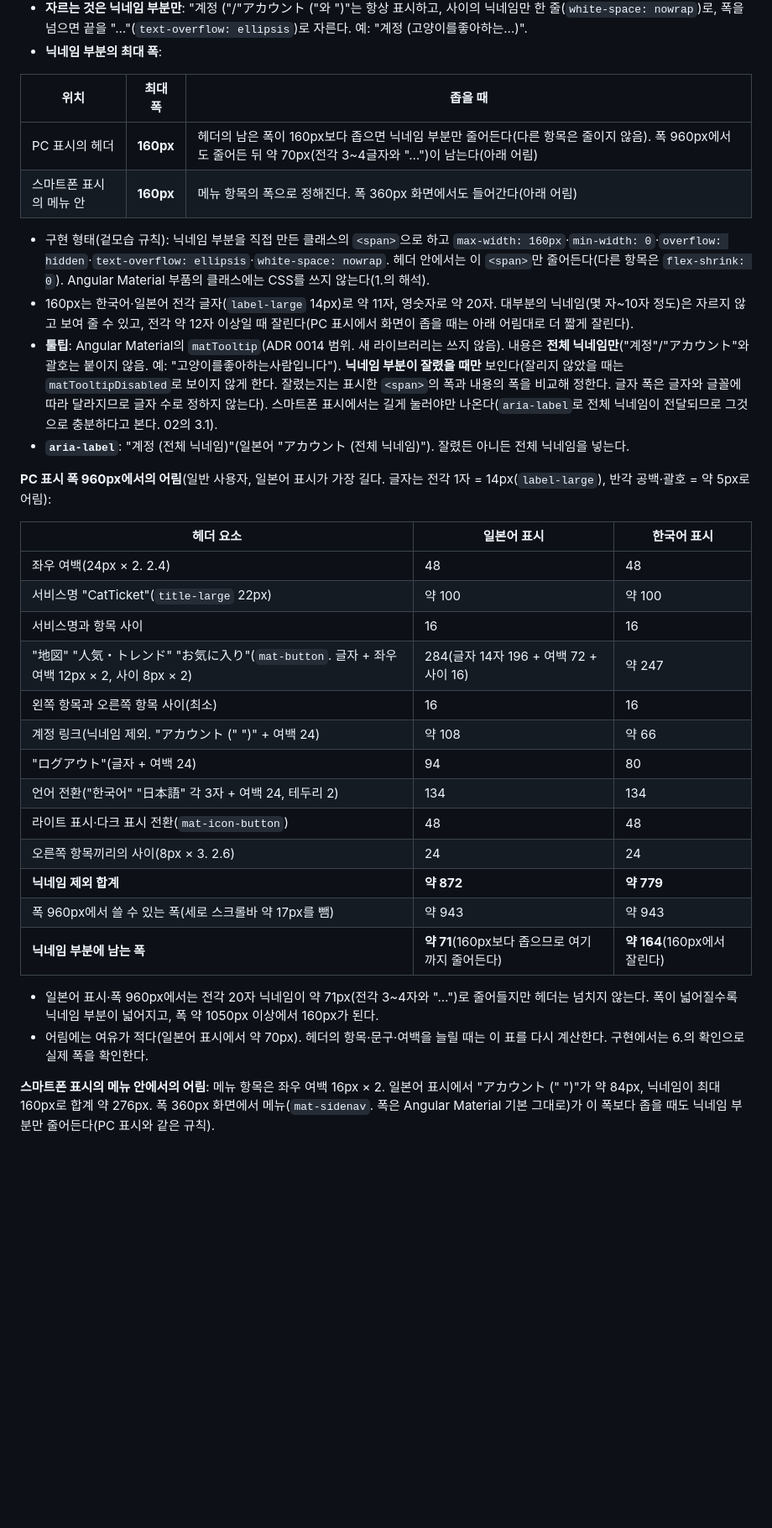
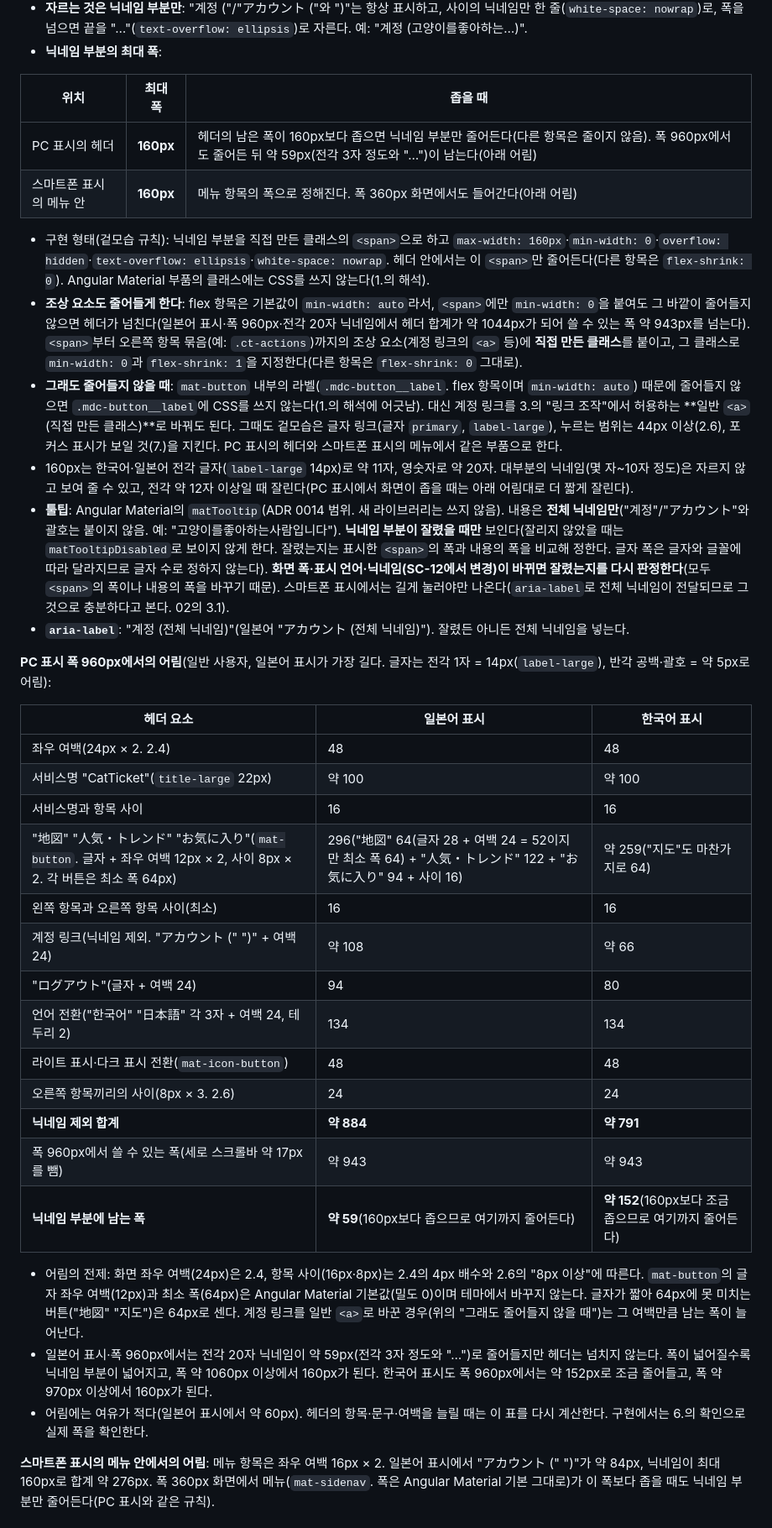
Before and after one commit to YoonByungjin/catticket, a Markdown page: docs/design/07-ui-guide.md, the part around one of its changes. Shown at 84% size. Drawn GitHub-style; blank space fills up the shorter version.

```diff
--- a/docs/design/07-ui-guide.md
+++ b/docs/design/07-ui-guide.md
@@ -846,12 +849,14 @@ Stitch 디자인 시스템에는 `ROUND_TWELVE`(카드의 둥글기)를 지정
 
 | 위치 | 최대 폭 | 좁을 때 |
 |---|---|---|
-| PC 표시의 헤더 | **160px** | 헤더의 남은 폭이 160px보다 좁으면 닉네임 부분만 줄어든다(다른 항목은 줄이지 않음). 폭 960px에서도 줄어든 뒤 약 70px(전각 3~4글자와 "…")이 남는다(아래 어림) |
+| PC 표시의 헤더 | **160px** | 헤더의 남은 폭이 160px보다 좁으면 닉네임 부분만 줄어든다(다른 항목은 줄이지 않음). 폭 960px에서도 줄어든 뒤 약 59px(전각 3자 정도와 "…")이 남는다(아래 어림) |
 | 스마트폰 표시의 메뉴 안 | **160px** | 메뉴 항목의 폭으로 정해진다. 폭 360px 화면에서도 들어간다(아래 어림) |
 
 - 구현 형태(겉모습 규칙): 닉네임 부분을 직접 만든 클래스의 `<span>`으로 하고 `max-width: 160px`·`min-width: 0`·`overflow: hidden`·`text-overflow: ellipsis`·`white-space: nowrap`. 헤더 안에서는 이 `<span>`만 줄어든다(다른 항목은 `flex-shrink: 0`). Angular Material 부품의 클래스에는 CSS를 쓰지 않는다(1.의 해석).
+- **조상 요소도 줄어들게 한다**: flex 항목은 기본값이 `min-width: auto`라서, `<span>`에만 `min-width: 0`을 붙여도 그 바깥이 줄어들지 않으면 헤더가 넘친다(일본어 표시·폭 960px·전각 20자 닉네임에서 헤더 합계가 약 1044px가 되어 쓸 수 있는 폭 약 943px를 넘는다). `<span>`부터 오른쪽 항목 묶음(예: `.ct-actions`)까지의 조상 요소(계정 링크의 `<a>` 등)에 **직접 만든 클래스**를 붙이고, 그 클래스로 `min-width: 0`과 `flex-shrink: 1`을 지정한다(다른 항목은 `flex-shrink: 0` 그대로).
+- **그래도 줄어들지 않을 때**: `mat-button` 내부의 라벨(`.mdc-button__label`. flex 항목이며 `min-width: auto`) 때문에 줄어들지 않으면 `.mdc-button__label`에 CSS를 쓰지 않는다(1.의 해석에 어긋남). 대신 계정 링크를 3.의 "링크 조작"에서 허용하는 **일반 `<a>`(직접 만든 클래스)**로 바꿔도 된다. 그때도 겉모습은 글자 링크(글자 `primary`, `label-large`), 누르는 범위는 44px 이상(2.6), 포커스 표시가 보일 것(7.)을 지킨다. PC 표시의 헤더와 스마트폰 표시의 메뉴에서 같은 부품으로 한다.
 - 160px는 한국어·일본어 전각 글자(`label-large` 14px)로 약 11자, 영숫자로 약 20자. 대부분의 닉네임(몇 자~10자 정도)은 자르지 않고 보여 줄 수 있고, 전각 약 12자 이상일 때 잘린다(PC 표시에서 화면이 좁을 때는 아래 어림대로 더 짧게 잘린다).
-- **툴팁**: Angular Material의 `matTooltip`(ADR 0014 범위. 새 라이브러리는 쓰지 않음). 내용은 **전체 닉네임만**("계정"/"アカウント"와 괄호는 붙이지 않음. 예: "고양이를좋아하는사람입니다"). **닉네임 부분이 잘렸을 때만** 보인다(잘리지 않았을 때는 `matTooltipDisabled`로 보이지 않게 한다. 잘렸는지는 표시한 `<span>`의 폭과 내용의 폭을 비교해 정한다. 글자 폭은 글자와 글꼴에 따라 달라지므로 글자 수로 정하지 않는다). 스마트폰 표시에서는 길게 눌러야만 나온다(`aria-label`로 전체 닉네임이 전달되므로 그것으로 충분하다고 본다. 02의 3.1).
+- **툴팁**: Angular Material의 `matTooltip`(ADR 0014 범위. 새 라이브러리는 쓰지 않음). 내용은 **전체 닉네임만**("계정"/"アカウント"와 괄호는 붙이지 않음. 예: "고양이를좋아하는사람입니다"). **닉네임 부분이 잘렸을 때만** 보인다(잘리지 않았을 때는 `matTooltipDisabled`로 보이지 않게 한다. 잘렸는지는 표시한 `<span>`의 폭과 내용의 폭을 비교해 정한다. 글자 폭은 글자와 글꼴에 따라 달라지므로 글자 수로 정하지 않는다). **화면 폭·표시 언어·닉네임(SC-12에서 변경)이 바뀌면 잘렸는지를 다시 판정한다**(모두 `<span>`의 폭이나 내용의 폭을 바꾸기 때문). 스마트폰 표시에서는 길게 눌러야만 나온다(`aria-label`로 전체 닉네임이 전달되므로 그것으로 충분하다고 본다. 02의 3.1).
 - **`aria-label`**: "계정 (전체 닉네임)"(일본어 "アカウント (전체 닉네임)"). 잘렸든 아니든 전체 닉네임을 넣는다.
 
 **PC 표시 폭 960px에서의 어림**(일반 사용자, 일본어 표시가 가장 길다. 글자는 전각 1자 = 14px(`label-large`), 반각 공백·괄호 = 약 5px로 어림):
@@ -861,19 +866,20 @@ Stitch 디자인 시스템에는 `ROUND_TWELVE`(카드의 둥글기)를 지정
 | 좌우 여백(24px × 2. 2.4) | 48 | 48 |
 | 서비스명 "CatTicket"(`title-large` 22px) | 약 100 | 약 100 |
 | 서비스명과 항목 사이 | 16 | 16 |
-| "地図" "人気・トレンド" "お気に入り"(`mat-button`. 글자 + 좌우 여백 12px × 2, 사이 8px × 2) | 284(글자 14자 196 + 여백 72 + 사이 16) | 약 247 |
+| "地図" "人気・トレンド" "お気に入り"(`mat-button`. 글자 + 좌우 여백 12px × 2, 사이 8px × 2. 각 버튼은 최소 폭 64px) | 296("地図" 64(글자 28 + 여백 24 = 52이지만 최소 폭 64) + "人気・トレンド" 122 + "お気に入り" 94 + 사이 16) | 약 259("지도"도 마찬가지로 64) |
 | 왼쪽 항목과 오른쪽 항목 사이(최소) | 16 | 16 |
 | 계정 링크(닉네임 제외. "アカウント (" ")" + 여백 24) | 약 108 | 약 66 |
 | "ログアウト"(글자 + 여백 24) | 94 | 80 |
 | 언어 전환("한국어" "日本語" 각 3자 + 여백 24, 테두리 2) | 134 | 134 |
 | 라이트 표시·다크 표시 전환(`mat-icon-button`) | 48 | 48 |
 | 오른쪽 항목끼리의 사이(8px × 3. 2.6) | 24 | 24 |
-| **닉네임 제외 합계** | **약 872** | **약 779** |
+| **닉네임 제외 합계** | **약 884** | **약 791** |
 | 폭 960px에서 쓸 수 있는 폭(세로 스크롤바 약 17px를 뺌) | 약 943 | 약 943 |
-| **닉네임 부분에 남는 폭** | **약 71**(160px보다 좁으므로 여기까지 줄어든다) | **약 164**(160px에서 잘린다) |
+| **닉네임 부분에 남는 폭** | **약 59**(160px보다 좁으므로 여기까지 줄어든다) | **약 152**(160px보다 조금 좁으므로 여기까지 줄어든다) |
 
-- 일본어 표시·폭 960px에서는 전각 20자 닉네임이 약 71px(전각 3~4자와 "…")로 줄어들지만 헤더는 넘치지 않는다. 폭이 넓어질수록 닉네임 부분이 넓어지고, 폭 약 1050px 이상에서 160px가 된다.
-- 어림에는 여유가 적다(일본어 표시에서 약 70px). 헤더의 항목·문구·여백을 늘릴 때는 이 표를 다시 계산한다. 구현에서는 6.의 확인으로 실제 폭을 확인한다.
+- 어림의 전제: 화면 좌우 여백(24px)은 2.4, 항목 사이(16px·8px)는 2.4의 4px 배수와 2.6의 "8px 이상"에 따른다. `mat-button`의 글자 좌우 여백(12px)과 최소 폭(64px)은 Angular Material 기본값(밀도 0)이며 테마에서 바꾸지 않는다. 글자가 짧아 64px에 못 미치는 버튼("地図" "지도")은 64px로 센다. 계정 링크를 일반 `<a>`로 바꾼 경우(위의 "그래도 줄어들지 않을 때")는 그 여백만큼 남는 폭이 늘어난다.
+- 일본어 표시·폭 960px에서는 전각 20자 닉네임이 약 59px(전각 3자 정도와 "…")로 줄어들지만 헤더는 넘치지 않는다. 폭이 넓어질수록 닉네임 부분이 넓어지고, 폭 약 1060px 이상에서 160px가 된다. 한국어 표시도 폭 960px에서는 약 152px로 조금 줄어들고, 폭 약 970px 이상에서 160px가 된다.
+- 어림에는 여유가 적다(일본어 표시에서 약 60px). 헤더의 항목·문구·여백을 늘릴 때는 이 표를 다시 계산한다. 구현에서는 6.의 확인으로 실제 폭을 확인한다.
 
 **스마트폰 표시의 메뉴 안에서의 어림**: 메뉴 항목은 좌우 여백 16px × 2. 일본어 표시에서 "アカウント (" ")"가 약 84px, 닉네임이 최대 160px로 합계 약 276px. 폭 360px 화면에서 메뉴(`mat-sidenav`. 폭은 Angular Material 기본 그대로)가 이 폭보다 좁을 때도 닉네임 부분만 줄어든다(PC 표시와 같은 규칙).
 
```
Also changed, not shown: other parts of docs/design/07-ui-guide.md (+12 -9 lines).
